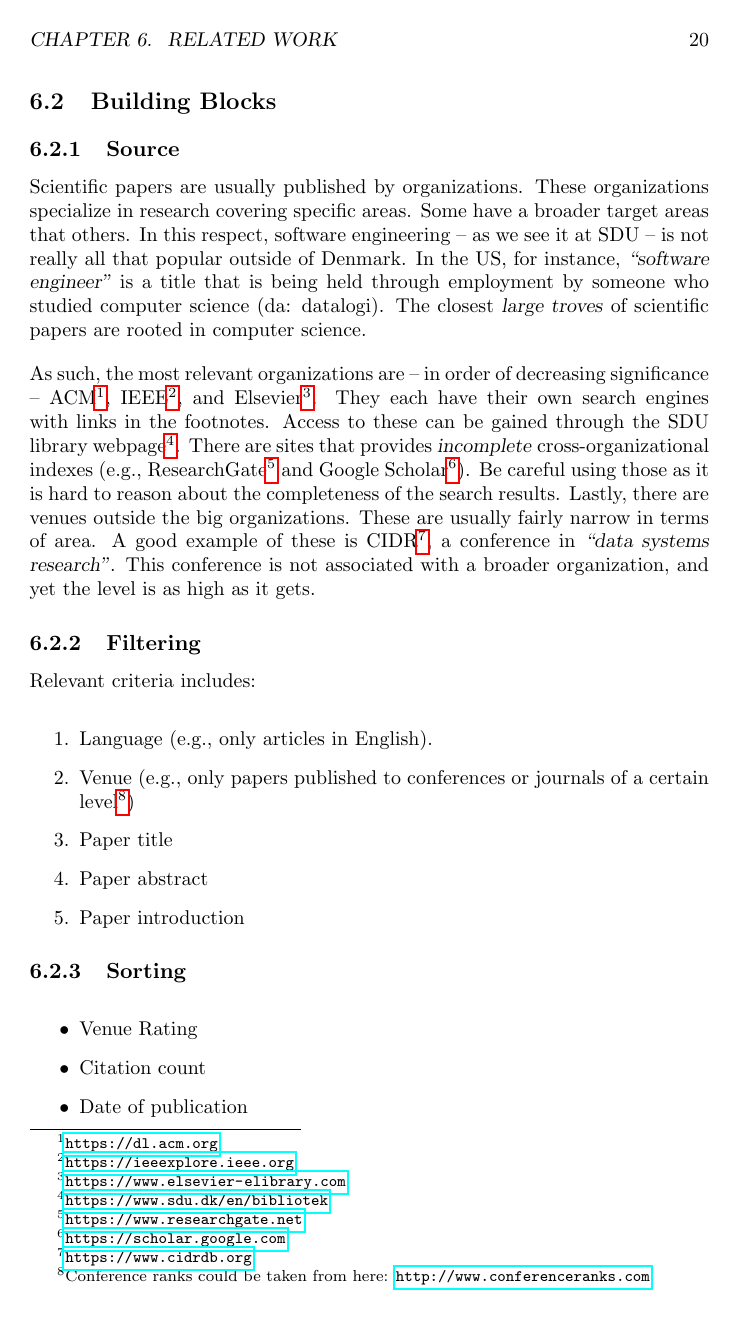
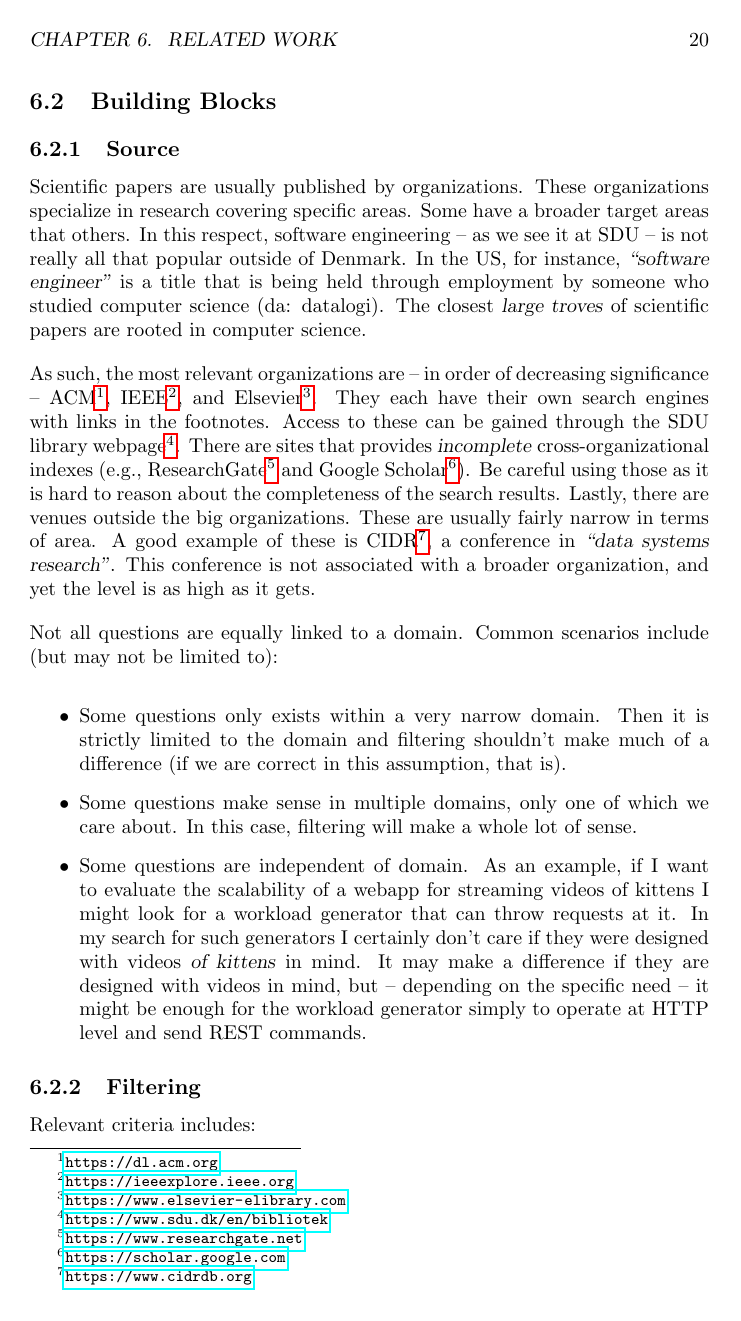
Before and after one commit to aslakjohansen/report-writing, a LaTeX thesis (doc/report-writing.tex): page 20 of 39. Compiled offline with pdfLaTeX.

Commit message:
Added text describing initial filtering considerations

```diff
--- a/doc/report-writing.tex
+++ b/doc/report-writing.tex
@@ -540,6 +540,14 @@ As such, the most relevant organizations are -- in order of decreasing significa
 
 % search queries: search engines, query languages with set operations (union ↦ OR, intersection ↦ AND), constructing the search query (purpose, strategy)
 
+% domain connection: problem/approach separation example
+Not all questions are equally linked to a domain. Common scenarios include (but may not be limited to):
+\begin{itemize}
+  \item Some questions only exists within a very narrow domain. Then it is strictly limited to the domain and filtering shouldn't make much of a difference (if we are correct in this assumption, that is).
+  \item Some questions make sense in multiple domains, only one of which we care about. In this case, filtering will make a whole lot of sense.
+  \item Some questions are independent of domain. As an example, if I want to evaluate the scalability of a webapp for streaming videos of kittens I might look for a workload generator that can throw requests at it. In my search for such generators I certainly don't care if they were designed with videos \textsl{of kittens} in mind. It may make a difference if they are designed with videos in mind, but -- depending on the specific need -- it might be enough for the workload generator simply to operate at HTTP level and send REST commands.
+\end{itemize}
+
 \subsection{Filtering}
 
 % problem
```
